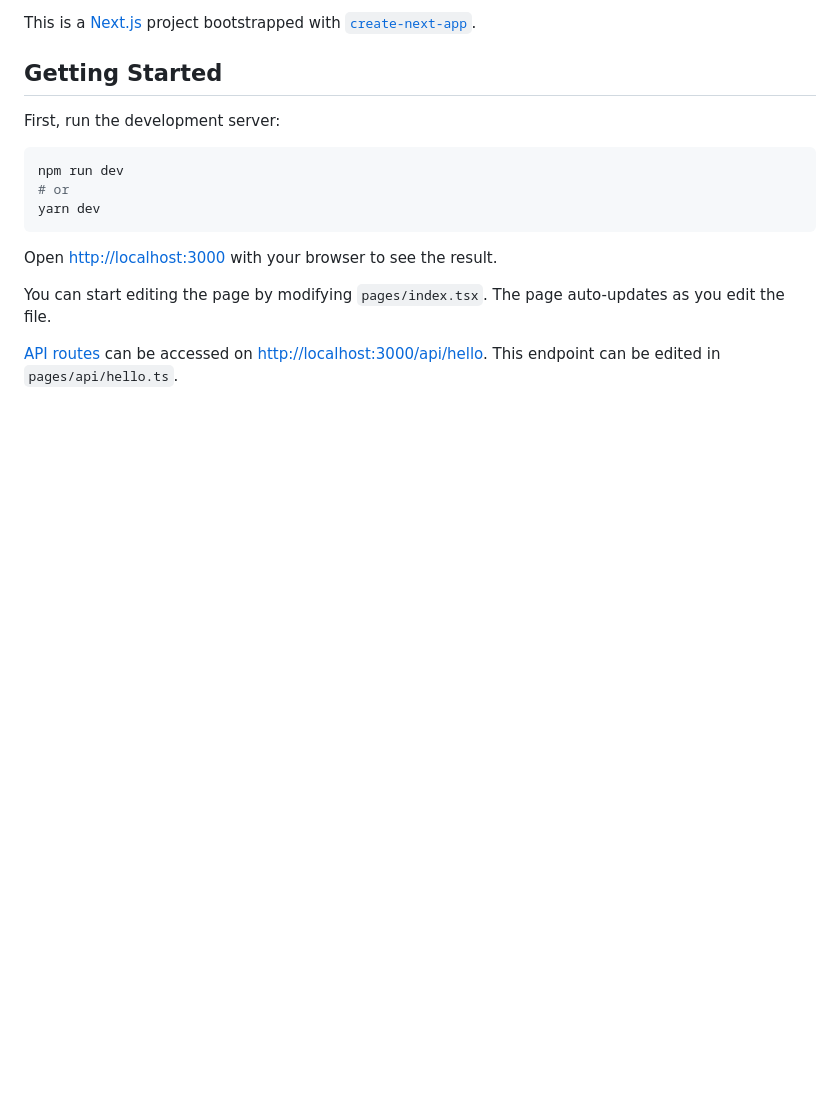
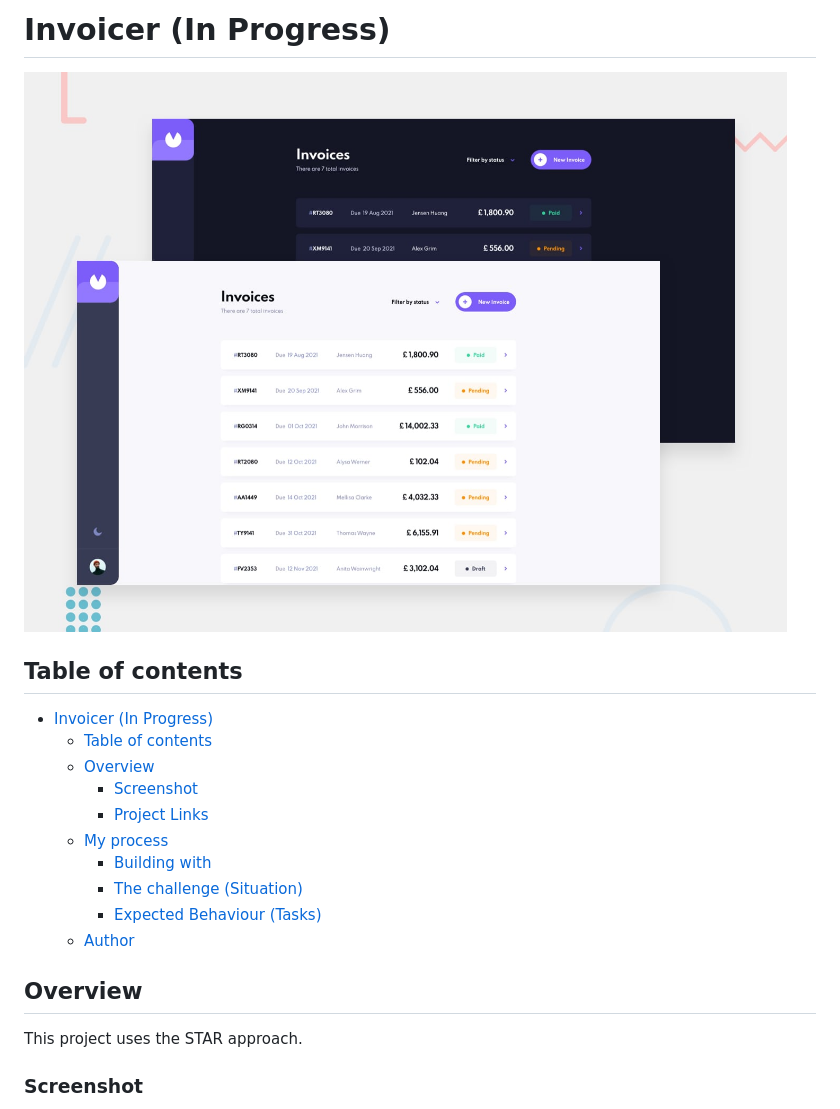
Before and after one commit to princemuel/invoicemanager, a Markdown page: README.md, the part around the change printed below. GitHub-like rendering; pictures changed too: preview.jpg (added); blank space fills up the shorter version.

Commit message:
Added tailwind and readme

````diff
--- a/README.md
+++ b/README.md
@@ -1,18 +1,23 @@
-This is a [Next.js](https://nextjs.org/) project bootstrapped with [`create-next-app`](https://github.com/vercel/next.js/tree/canary/packages/create-next-app).
+# Invoicer (In Progress)
 
-## Getting Started
+![Design preview](./preview.jpg)
 
-First, run the development server:
+## Table of contents
 
-```bash
-npm run dev
-# or
-yarn dev
-```
+- [Invoicer (In Progress)](#invoicer-in-progress)
+  - [Table of contents](#table-of-contents)
+  - [Overview](#overview)
+    - [Screenshot](#screenshot)
+    - [Project Links](#project-links)
+  - [My process](#my-process)
+    - [Building with](#building-with)
+    - [The challenge (Situation)](#the-challenge-situation)
+    - [Expected Behaviour (Tasks)](#expected-behaviour-tasks)
+  - [Author](#author)
 
-Open [http://localhost:3000](http://localhost:3000) with your browser to see the result.
+## Overview
 
-You can start editing the page by modifying `pages/index.tsx`. The page auto-updates as you edit the file.
+This project uses the STAR approach.
 
-[API routes](https://nextjs.org/docs/api-routes/introduction) can be accessed on [http://localhost:3000/api/hello](http://localhost:3000/api/hello). This endpoint can be edited in `pages/api/hello.ts`.
+### Screenshot
 
````
Also changed, not shown: other parts of README.md (+40 -9 lines), stories.md (added, +14 -0 lines), 3 other files.
